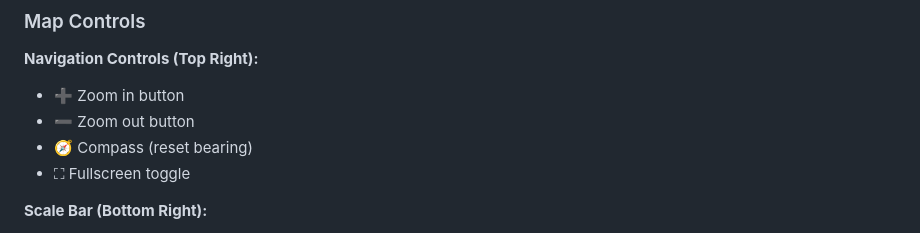
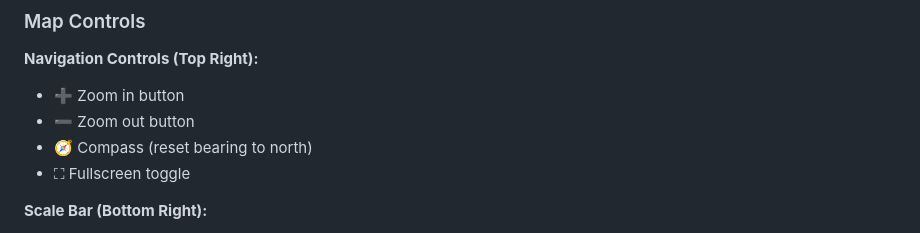
Before and after one commit to eu-cristofer/geo, a Markdown page: docs/user-guides/user-guide.md, the part around the change. GitHub-like rendering.

```diff
--- a/docs/user-guides/user-guide.md
+++ b/docs/user-guides/user-guide.md
@@ -59,7 +59,7 @@ This interactive map displays historical appeals (apelos) from the Estado Novo p
 **Navigation Controls (Top Right):**
 - ➕ Zoom in button
 - ➖ Zoom out button
-- 🧭 Compass (reset bearing)
+- 🧭 Compass (reset bearing to north)
 - ⛶ Fullscreen toggle
 
 **Scale Bar (Bottom Right):**
```
Also changed, not shown: README.md (+11 -3 lines).
